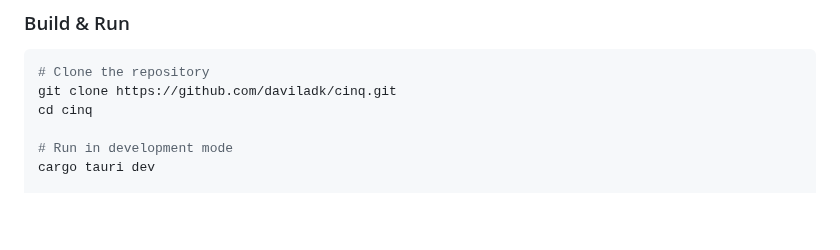
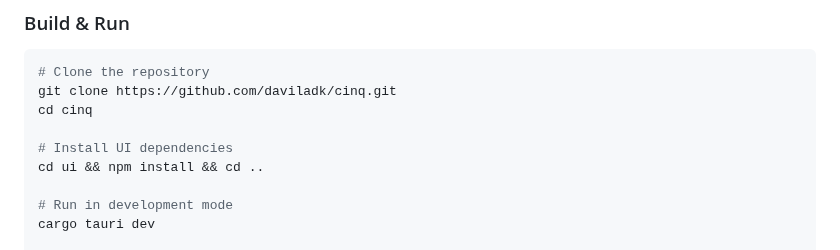
Before and after one commit to daviladk/cinq, a Markdown page: README.md, the part around the change. Drawn GitHub-style; blank space fills up the shorter version.

Commit message:
docs: add npm install step to build instructions

```diff
--- a/README.md
+++ b/README.md
@@ -56,6 +56,9 @@ A Qi-backed compute marketplace where hardware providers earn native Qi for FLOP
 # Clone the repository
 git clone https://github.com/daviladk/cinq.git
 cd cinq
+
+# Install UI dependencies
+cd ui && npm install && cd ..
 
 # Run in development mode
 cargo tauri dev
```
